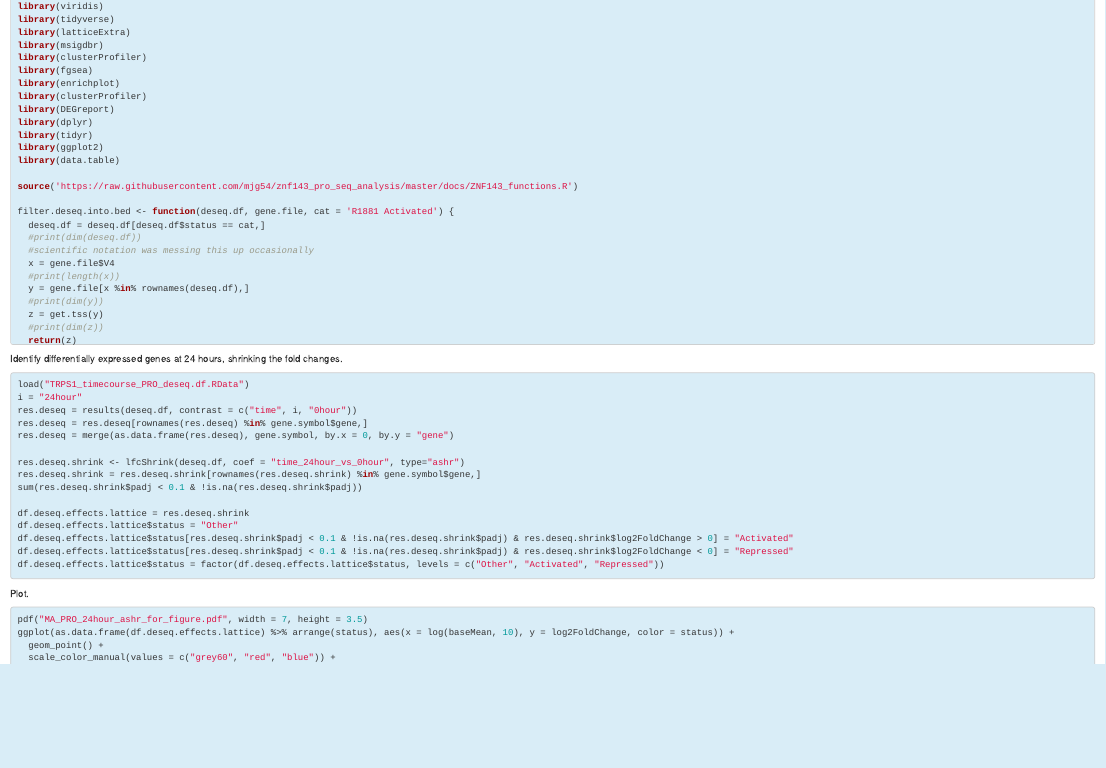
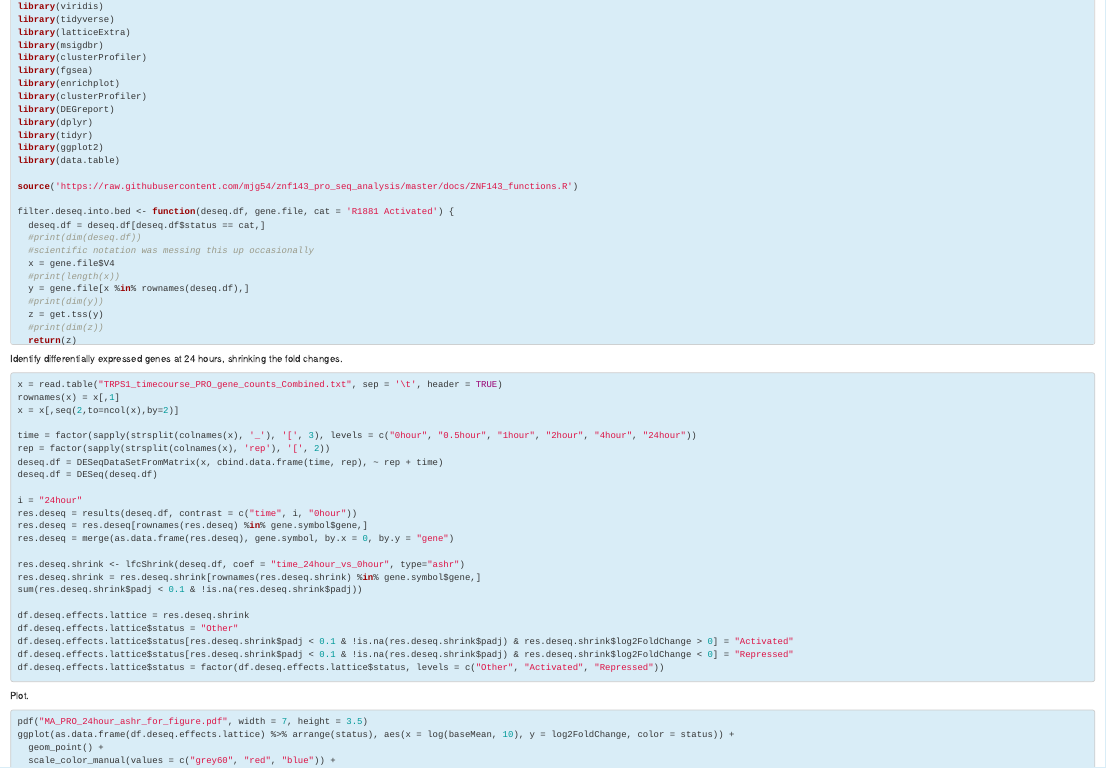
Before and after one commit to guertinlab/TRPS1_ER_analysis, an R Markdown document (Vignette.Rmd): the page in a window 1100 px wide, from 14710 px down. Rendered offline with R 4.5, knitr and Pandoc, with nearby package versions.

Commit message:
Update Vignette.Rmd

````diff
--- a/Vignette.Rmd
+++ b/Vignette.Rmd
@@ -3401,7 +3401,15 @@ colnames(gene.symbol) = c("gene", "symbol")
 Identify differentially expressed genes at 24 hours, shrinking the fold changes.
 
 ```{r class.source="bg-info", engine='R', eval=F, echo=T}
-load("TRPS1_timecourse_PRO_deseq.df.RData")
+x = read.table("TRPS1_timecourse_PRO_gene_counts_Combined.txt", sep = '\t', header = TRUE)
+rownames(x) = x[,1]
+x = x[,seq(2,to=ncol(x),by=2)]
+
+time = factor(sapply(strsplit(colnames(x), '_'), '[', 3), levels = c("0hour", "0.5hour", "1hour", "2hour", "4hour", "24hour"))
+rep = factor(sapply(strsplit(colnames(x), 'rep'), '[', 2))
+deseq.df = DESeqDataSetFromMatrix(x, cbind.data.frame(time, rep), ~ rep + time)
+deseq.df = DESeq(deseq.df)
+
 i = "24hour"
 res.deseq = results(deseq.df, contrast = c("time", i, "0hour"))
 res.deseq = res.deseq[rownames(res.deseq) %in% gene.symbol$gene,]
````
